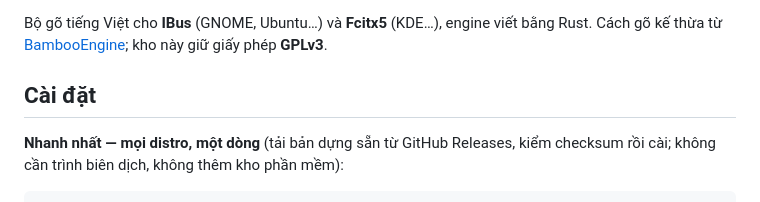
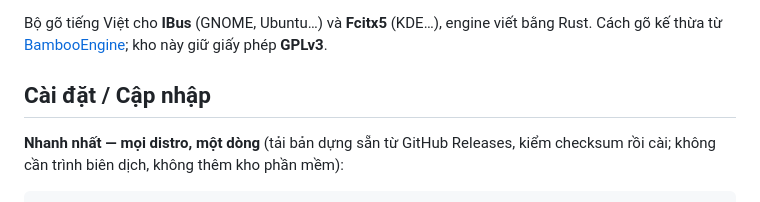
Before and after one commit to Crust92/Onikey, a Markdown page: README.md, the part around the change. GitHub-like rendering.

Commit message:
Change installation section title to 'Cài đặt / Cập nhập'
Updated installation section title for clarity.

```diff
--- a/README.md
+++ b/README.md
@@ -10,7 +10,7 @@ Bộ gõ tiếng Việt cho **IBus** (GNOME, Ubuntu…) và **Fcitx5** (KDE…),
 viết bằng Rust. Cách gõ kế thừa từ [BambooEngine](https://github.com/BambooEngine/bamboo-core);
 kho này giữ giấy phép **GPLv3**.
 
-## Cài đặt
+## Cài đặt / Cập nhập
 
 **Nhanh nhất — mọi distro, một dòng** (tải bản dựng sẵn từ GitHub Releases,
 kiểm checksum rồi cài; không cần trình biên dịch, không thêm kho phần mềm):
```
